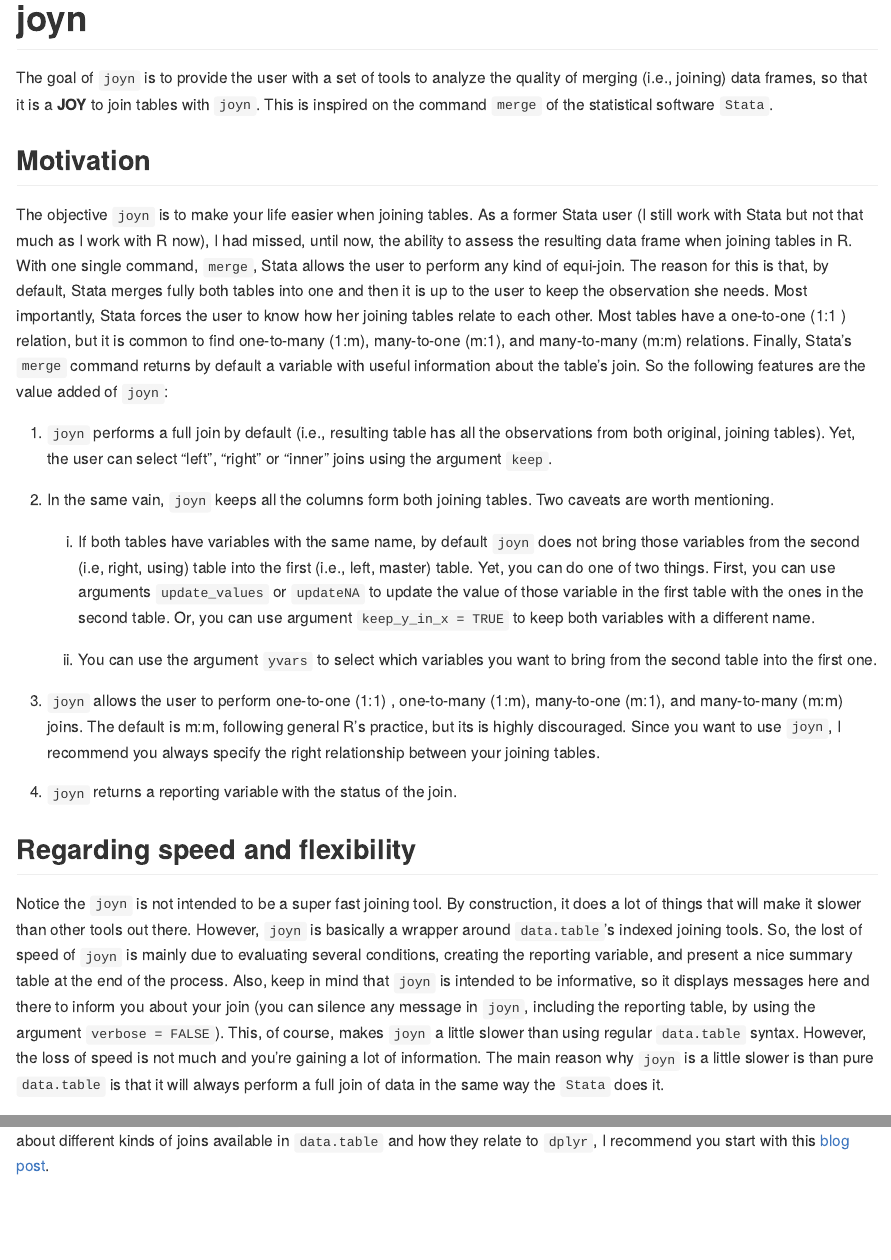
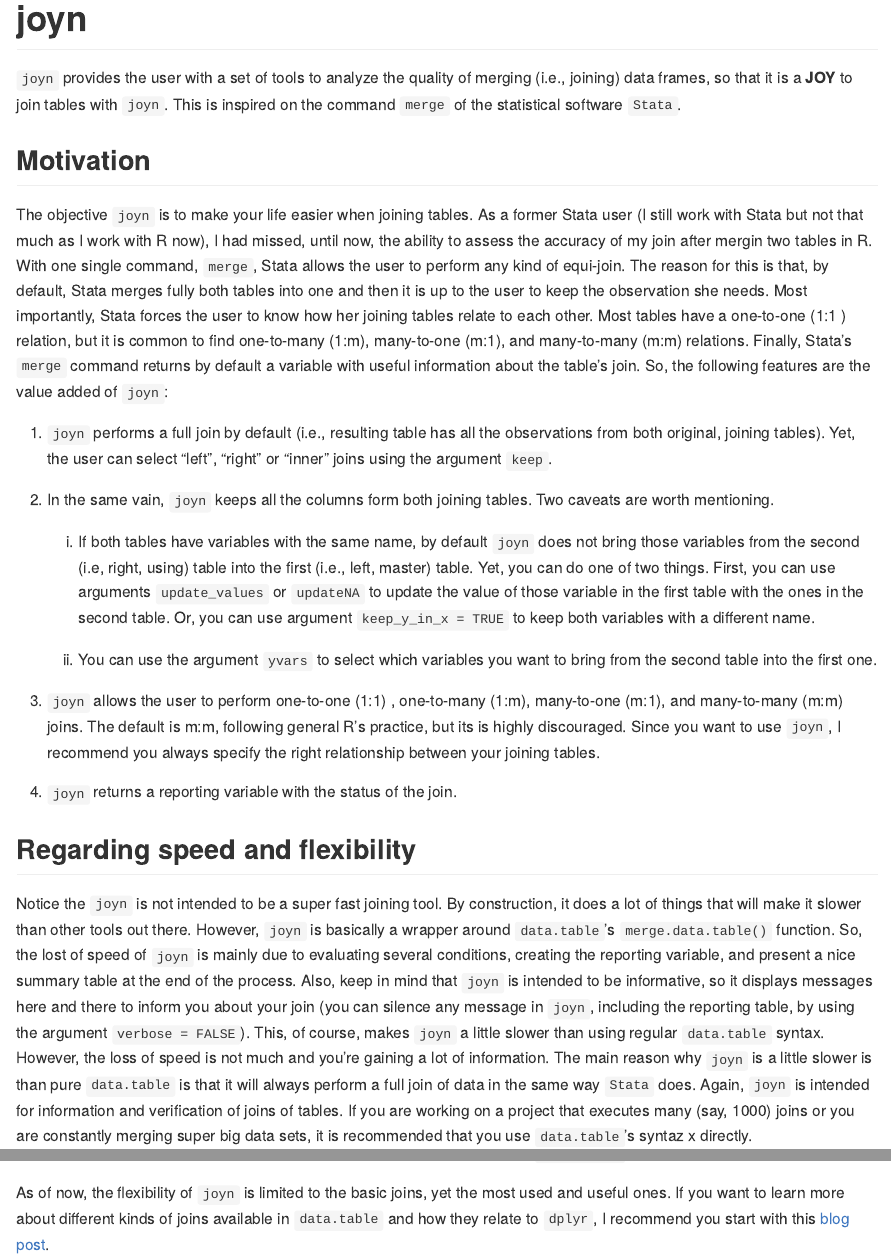
Before and after one commit to randrescastaneda/joyn, an R Markdown document (README.Rmd): the page in a window 1100 px wide, from its top, and a second part further down, joined at a grey line. The pictures show the output file README.md that the author committed with the source, drawn offline in the style of GitHub; badge pictures from the web are left out.

Commit message:
update readme

```diff
--- a/README.Rmd
+++ b/README.Rmd
@@ -23,24 +23,23 @@
 
 <!-- badges: end -->
 
-The goal of `joyn` is to provide the user with a set of tools to analyze the
-quality of merging (i.e., joining) data frames, so that it is a **JOY** to join
-tables with `joyn`. This is inspired on the command `merge` of the statistical
-software `Stata`.
+`joyn` provides the user with a set of tools to analyze the quality of merging
+(i.e., joining) data frames, so that it is a **JOY** to join tables with `joyn`.
+This is inspired on the command `merge` of the statistical software `Stata`.
 
 ## Motivation
 
 The objective `joyn` is to make your life easier when joining tables. As a
 former Stata user (I still work with Stata but not that much as I work with R
-now), I had missed, until now, the ability to assess the resulting data frame
-when joining tables in R. With one single command, `merge`, Stata allows the
+now), I had missed, until now, the ability to assess the accuracy of my join
+after mergin two tables in R. With one single command, `merge`, Stata allows the
 user to perform any kind of equi-join. The reason for this is that, by default,
 Stata merges fully both tables into one and then it is up to the user to keep
 the observation she needs. Most importantly, Stata forces the user to know how
 her joining tables relate to each other. Most tables have a one-to-one (1:1 )
 relation, but it is common to find one-to-many (1:m), many-to-one (m:1), and
 many-to-many (m:m) relations. Finally, Stata's `merge` command returns by
-default a variable with useful information about the table's join. So the
+default a variable with useful information about the table's join. So, the
 following features are the value added of `joyn`:
 
 1.  `joyn` performs a full join by default (i.e., resulting table has all the
@@ -73,17 +72,20 @@
 
 Notice the `joyn` is not intended to be a super fast joining tool. By
 construction, it does a lot of things that will make it slower than other tools
-out there. However, `joyn` is basically a wrapper around `data.table`'s indexed
-joining tools. So, the lost of speed of `joyn` is mainly due to evaluating
-several conditions, creating the reporting variable, and present a nice summary
-table at the end of the process. Also, keep in mind that `joyn` is intended to
-be informative, so it displays messages here and there to inform you about your
-join (you can silence any message in `joyn`, including the reporting table, by
-using the argument `verbose = FALSE`). This, of course, makes `joyn` a little
-slower than using regular `data.table` syntax. However, the loss of speed is not
-much and you're gaining a lot of information. The main reason why `joyn` is a
-little slower is than pure `data.table` is that it will always perform a full
-join of data in the same way the `Stata` does it.
+out there. However, `joyn` is basically a wrapper around `data.table`'s
+`merge.data.table()` function. So, the lost of speed of `joyn` is mainly due to
+evaluating several conditions, creating the reporting variable, and present a
+nice summary table at the end of the process. Also, keep in mind that `joyn` is
+intended to be informative, so it displays messages here and there to inform you
+about your join (you can silence any message in `joyn`, including the reporting
+table, by using the argument `verbose = FALSE`). This, of course, makes `joyn` a
+little slower than using regular `data.table` syntax. However, the loss of speed
+is not much and you're gaining a lot of information. The main reason why `joyn`
+is a little slower is than pure `data.table` is that it will always perform a
+full join of data in the same way `Stata` does. Again, `joyn` is intended for
+information and verification of joins of tables. If you are working on a project
+that executes many (say, 1000) joins or you are constantly merging super big
+data sets, it is recommended that you use `data.table`'s syntaz x directly.
 
 As of now, the flexibility of `joyn` is limited to the basic joins, yet the most
 used and useful ones. If you want to learn more about different kinds of joins
```
Also changed, not shown: README.md, README.Rmd (4 more changed lines).
